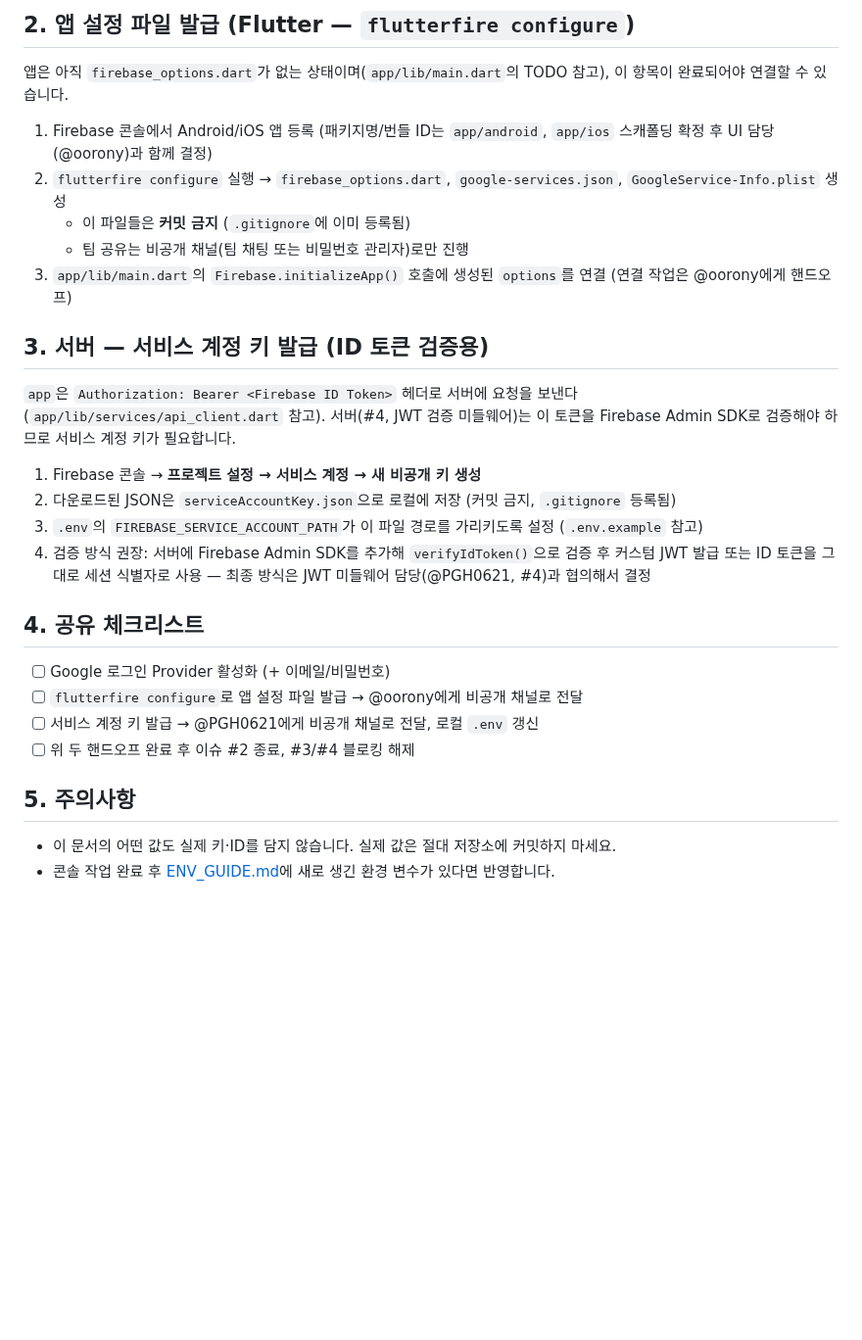
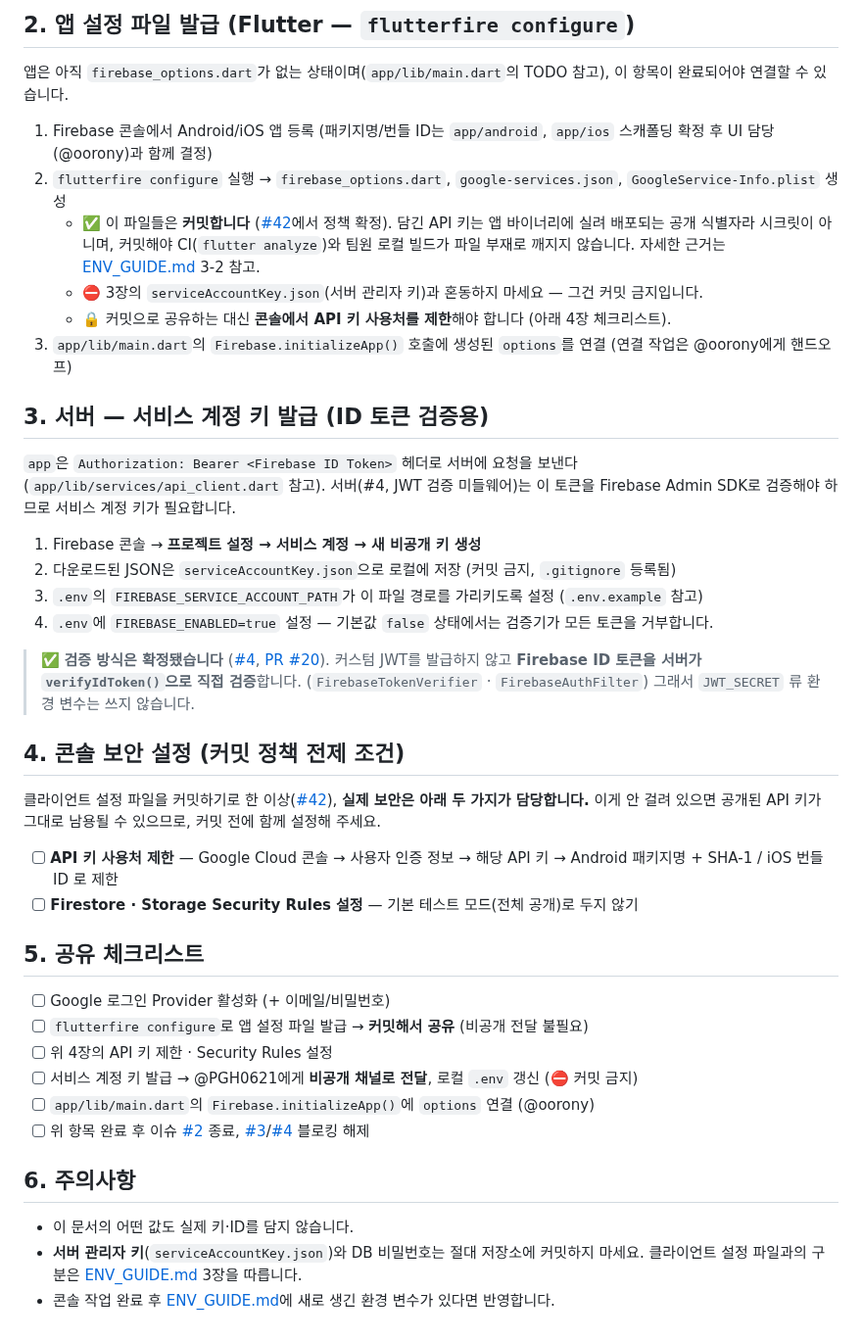
Before and after one commit to FogMap2026/FogApp, a Markdown page: docs/FIREBASE_AUTH_SETUP.md, the part around the change. Shown at 98% size. Drawn GitHub-style; blank space fills up the shorter version.

Commit message:
docs: PR #42 정책 확정에 맞춰 나머지 문서 정합성 정리
#42가 Firebase 클라이언트 설정을 커밋 허용으로 바꿨는데
다른 두 문서가 옛 정책 그대로 남아 서로 충돌하고 있었다.

- CONTRIBUTING.md 8번: Firebase 파일을 서버 관리자 키(금지)와
  클라이언트 설정(커밋)으로 구분. 근거는 ENV_GUIDE 3장 링크.
- FIREBASE_AUTH_SETUP.md 2장: 커밋 금지/비공개 전달 지침을 커밋 공유로 교체.
- FIREBASE_AUTH_SETUP.md 3장: 검증 방식이 확정됐음을 반영
  (커스텀 JWT 미발급, ID 토큰 직접 검증). FIREBASE_ENABLED 설정 단계 추가.
- FIREBASE_AUTH_SETUP.md 4장 신설: 커밋 정책의 전제 조건인
  API 키 사용처 제한과 Security Rules 설정을 체크리스트로 추가.
  키를 공개로 두는 판단의 안전성이 이 두 가지에 달려 있다.

Co-Authored-By: Claude Opus 5 (1M context) <noreply@anthropic.com>

```diff
--- a/docs/FIREBASE_AUTH_SETUP.md
+++ b/docs/FIREBASE_AUTH_SETUP.md
@@ -40,8 +40,12 @@ Firebase 프로젝트 소유자/편집자 권한이 있는 사람이 직접 수
    스캐폴딩 확정 후 UI 담당(@oorony)과 함께 결정)
 2. `flutterfire configure` 실행 → `firebase_options.dart`, `google-services.json`,
    `GoogleService-Info.plist` 생성
-   - 이 파일들은 **커밋 금지** (`.gitignore`에 이미 등록됨)
-   - 팀 공유는 비공개 채널(팀 채팅 또는 비밀번호 관리자)로만 진행
+   - ✅ 이 파일들은 **커밋합니다** ([#42](https://github.com/FogMap2026/FogApp/pull/42)에서 정책 확정).
+     담긴 API 키는 앱 바이너리에 실려 배포되는 공개 식별자라 시크릿이 아니며,
+     커밋해야 CI(`flutter analyze`)와 팀원 로컬 빌드가 파일 부재로 깨지지 않습니다.
+     자세한 근거는 [ENV_GUIDE.md](ENV_GUIDE.md) 3-2 참고.
+   - ⛔ 3장의 `serviceAccountKey.json`(서버 관리자 키)과 혼동하지 마세요 — 그건 커밋 금지입니다.
+   - 🔒 커밋으로 공유하는 대신 **콘솔에서 API 키 사용처를 제한**해야 합니다 (아래 4장 체크리스트).
 3. `app/lib/main.dart`의 `Firebase.initializeApp()` 호출에 생성된 `options`를 연결
    (연결 작업은 @oorony에게 핸드오프)
 
@@ -55,18 +59,33 @@ Firebase Admin SDK로 검증해야 하므로 서비스 계정 키가 필요합
 2. 다운로드된 JSON은 `serviceAccountKey.json`으로 로컬에 저장 (커밋 금지, `.gitignore` 등록됨)
 3. `.env`의 `FIREBASE_SERVICE_ACCOUNT_PATH`가 이 파일 경로를 가리키도록 설정
    (`.env.example` 참고)
-4. 검증 방식 권장: 서버에 Firebase Admin SDK를 추가해 `verifyIdToken()`으로 검증 후
-   커스텀 JWT 발급 또는 ID 토큰을 그대로 세션 식별자로 사용 — 최종 방식은
-   JWT 미들웨어 담당(@PGH0621, #4)과 협의해서 결정
+4. `.env`에 `FIREBASE_ENABLED=true` 설정 — 기본값 `false` 상태에서는 검증기가 모든 토큰을 거부합니다.
 
-## 4. 공유 체크리스트
+> ✅ **검증 방식은 확정됐습니다** ([#4](https://github.com/FogMap2026/FogApp/issues/4), [PR #20](https://github.com/FogMap2026/FogApp/pull/20)).
+> 커스텀 JWT를 발급하지 않고 **Firebase ID 토큰을 서버가 `verifyIdToken()`으로 직접 검증**합니다.
+> (`FirebaseTokenVerifier` · `FirebaseAuthFilter`) 그래서 `JWT_SECRET` 류 환경 변수는 쓰지 않습니다.
+
+## 4. 콘솔 보안 설정 (커밋 정책 전제 조건)
+
+클라이언트 설정 파일을 커밋하기로 한 이상([#42](https://github.com/FogMap2026/FogApp/pull/42)), **실제 보안은 아래 두 가지가 담당합니다.**
+이게 안 걸려 있으면 공개된 API 키가 그대로 남용될 수 있으므로, 커밋 전에 함께 설정해 주세요.
+
+- [ ] **API 키 사용처 제한** — Google Cloud 콘솔 → 사용자 인증 정보 → 해당 API 키
+      → Android 패키지명 + SHA-1 / iOS 번들 ID 로 제한
+- [ ] **Firestore · Storage Security Rules 설정** — 기본 테스트 모드(전체 공개)로 두지 않기
+
+## 5. 공유 체크리스트
 
 - [ ] Google 로그인 Provider 활성화 (+ 이메일/비밀번호)
-- [ ] `flutterfire configure`로 앱 설정 파일 발급 → @oorony에게 비공개 채널로 전달
-- [ ] 서비스 계정 키 발급 → @PGH0621에게 비공개 채널로 전달, 로컬 `.env` 갱신
-- [ ] 위 두 핸드오프 완료 후 이슈 #2 종료, #3/#4 블로킹 해제
+- [ ] `flutterfire configure`로 앱 설정 파일 발급 → **커밋해서 공유** (비공개 전달 불필요)
+- [ ] 위 4장의 API 키 제한 · Security Rules 설정
+- [ ] 서비스 계정 키 발급 → @PGH0621에게 **비공개 채널로 전달**, 로컬 `.env` 갱신 (⛔ 커밋 금지)
+- [ ] `app/lib/main.dart`의 `Firebase.initializeApp()`에 `options` 연결 (@oorony)
+- [ ] 위 항목 완료 후 이슈 [#2](https://github.com/FogMap2026/FogApp/issues/2) 종료, [#3](https://github.com/FogMap2026/FogApp/issues/3)/[#4](https://github.com/FogMap2026/FogApp/issues/4) 블로킹 해제
 
-## 5. 주의사항
+## 6. 주의사항
 
-- 이 문서의 어떤 값도 실제 키·ID를 담지 않습니다. 실제 값은 절대 저장소에 커밋하지 마세요.
+- 이 문서의 어떤 값도 실제 키·ID를 담지 않습니다.
+- **서버 관리자 키**(`serviceAccountKey.json`)와 DB 비밀번호는 절대 저장소에 커밋하지 마세요.
+  클라이언트 설정 파일과의 구분은 [ENV_GUIDE.md](ENV_GUIDE.md) 3장을 따릅니다.
 - 콘솔 작업 완료 후 [ENV_GUIDE.md](ENV_GUIDE.md)에 새로 생긴 환경 변수가 있다면 반영합니다.
```
Also changed, not shown: CONTRIBUTING.md (+4 -1 lines).
